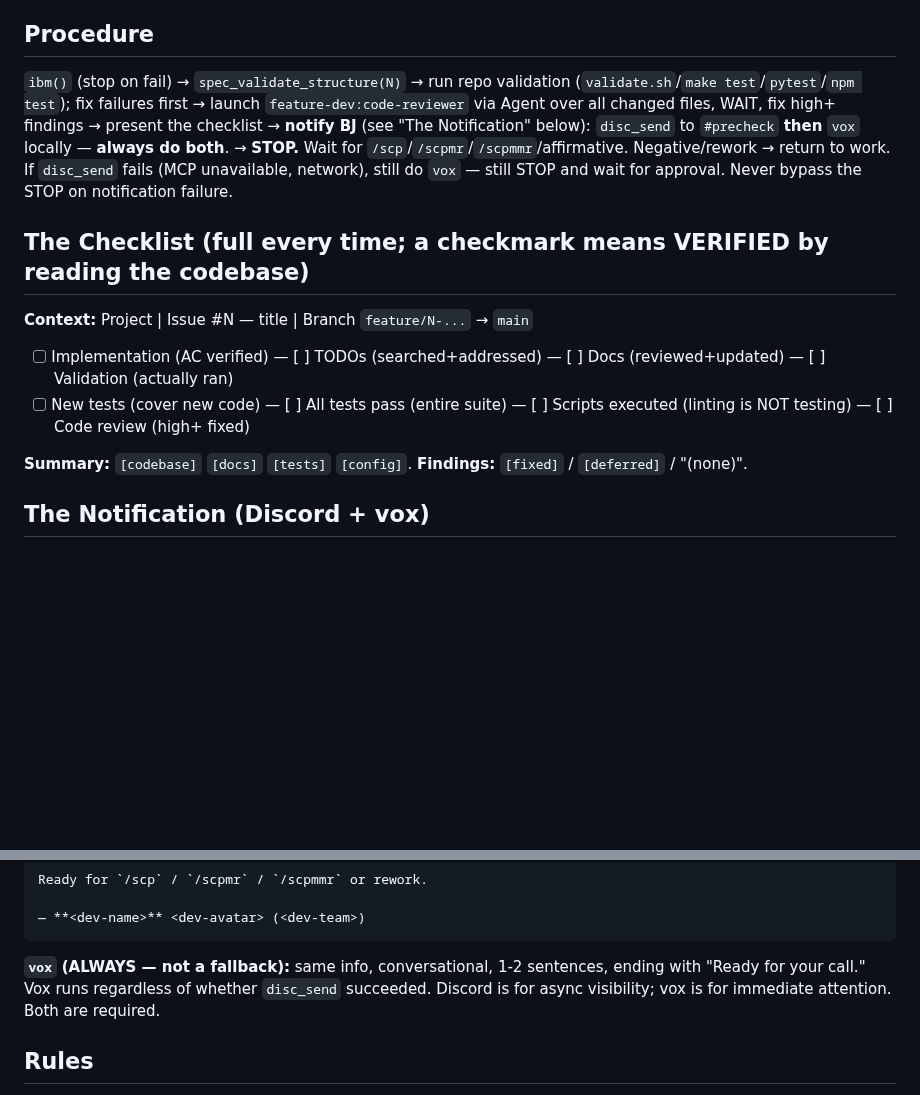
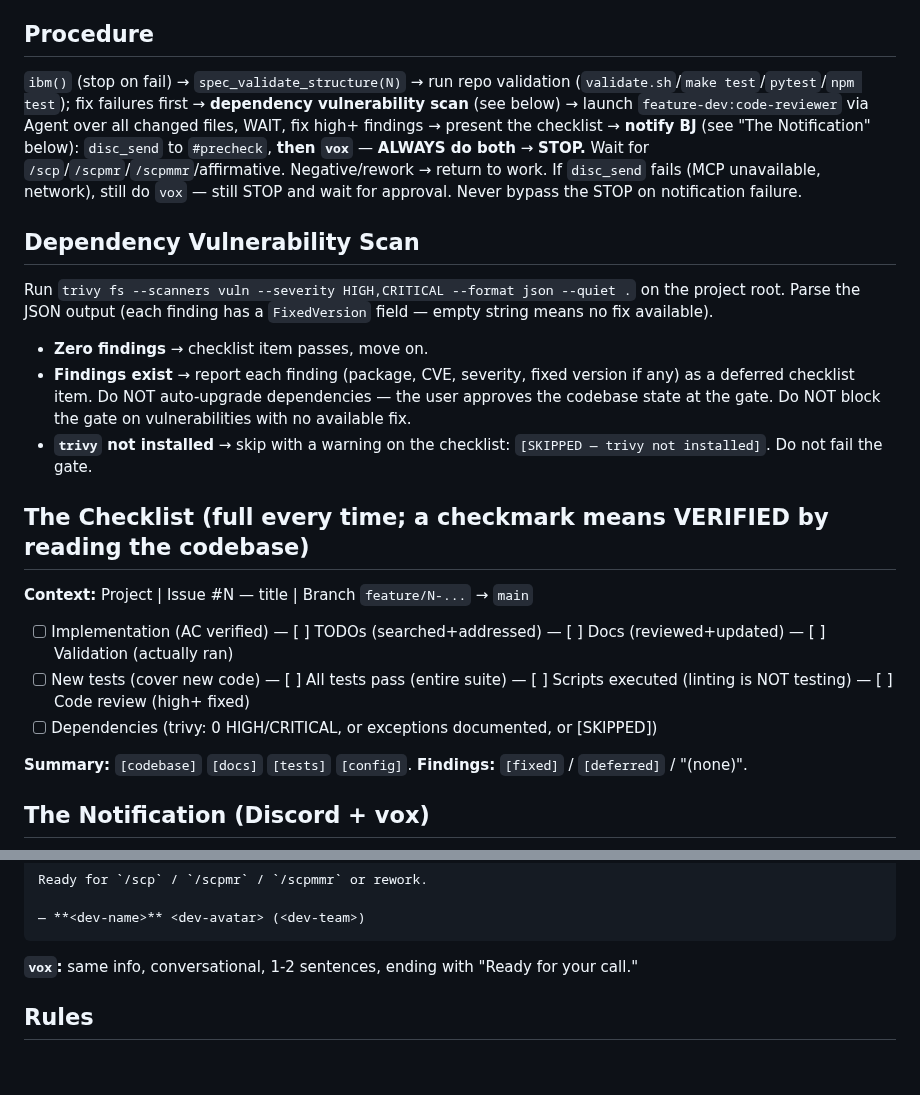
Before and after one commit to Wave-Engineering/claudecode-workflow, a Markdown page: skills/precheck/SKILL.md, 2 parts joined by grey strips. Rendered like a GitHub page; blank space fills up the shorter version.

Commit message:
chore(precheck): add trivy dependency vulnerability scan to precheck gate (#375)
Add dependency vulnerability scan step between repo validation and
code-reviewer launch. Trivy scans for HIGH/CRITICAL CVEs with fail-open
design (skip with warning if trivy not installed, defer unfixable CVEs).
Findings are surfaced on the checklist — no auto-upgrade side effects.

Also syncs minor vox wording changes from live skill.

Closes #374

Co-authored-by: Baker B <bakerb@waveeng.com>
Co-authored-by: Claude Opus 4.6 (1M context) <noreply@anthropic.com>

````diff
--- a/skills/precheck/SKILL.md
+++ b/skills/precheck/SKILL.md
@@ -15,12 +15,19 @@ Mandatory verification before any commit. Checks compliance, runs code review, p
 - `mcp__disc-server__disc_send` — post approval request to `#precheck` (channel `1491195025198157834`)
 
 ## Procedure
-`ibm()` (stop on fail) → `spec_validate_structure(N)` → run repo validation (`validate.sh`/`make test`/`pytest`/`npm test`); fix failures first → launch `feature-dev:code-reviewer` via Agent over all changed files, WAIT, fix high+ findings → present the checklist → **notify BJ** (see "The Notification" below): `disc_send` to `#precheck` **then** `vox` locally — **always do both**. → **STOP.** Wait for `/scp`/`/scpmr`/`/scpmmr`/affirmative. Negative/rework → return to work. If `disc_send` fails (MCP unavailable, network), still do `vox` — still STOP and wait for approval. Never bypass the STOP on notification failure.
+`ibm()` (stop on fail) → `spec_validate_structure(N)` → run repo validation (`validate.sh`/`make test`/`pytest`/`npm test`); fix failures first → **dependency vulnerability scan** (see below) → launch `feature-dev:code-reviewer` via Agent over all changed files, WAIT, fix high+ findings → present the checklist → **notify BJ** (see "The Notification" below): `disc_send` to `#precheck`, **then `vox`** — **ALWAYS do both** → **STOP.** Wait for `/scp`/`/scpmr`/`/scpmmr`/affirmative. Negative/rework → return to work. If `disc_send` fails (MCP unavailable, network), still do `vox` — still STOP and wait for approval. Never bypass the STOP on notification failure.
+
+## Dependency Vulnerability Scan
+Run `trivy fs --scanners vuln --severity HIGH,CRITICAL --format json --quiet .` on the project root. Parse the JSON output (each finding has a `FixedVersion` field — empty string means no fix available).
+- **Zero findings** → checklist item passes, move on.
+- **Findings exist** → report each finding (package, CVE, severity, fixed version if any) as a deferred checklist item. Do NOT auto-upgrade dependencies — the user approves the codebase state at the gate. Do NOT block the gate on vulnerabilities with no available fix.
+- **`trivy` not installed** → skip with a warning on the checklist: `[SKIPPED — trivy not installed]`. Do not fail the gate.
 
 ## The Checklist (full every time; a checkmark means VERIFIED by reading the codebase)
 **Context:** Project | Issue #N — title | Branch `feature/N-...` → `main`
 - [ ] Implementation (AC verified) — [ ] TODOs (searched+addressed) — [ ] Docs (reviewed+updated) — [ ] Validation (actually ran)
 - [ ] New tests (cover new code) — [ ] All tests pass (entire suite) — [ ] Scripts executed (linting is NOT testing) — [ ] Code review (high+ fixed)
+- [ ] Dependencies (trivy: 0 HIGH/CRITICAL, or exceptions documented, or [SKIPPED])
 
 **Summary:** `[codebase]` `[docs]` `[tests]` `[config]`. **Findings:** `[fixed]` / `[deferred]` / "(none)".
 
@@ -44,7 +51,7 @@ Ready for `/scp` / `/scpmr` / `/scpmmr` or rework.
 — **<dev-name>** <dev-avatar> (<dev-team>)
 ```
 
-**`vox` (ALWAYS — not a fallback):** same info, conversational, 1-2 sentences, ending with "Ready for your call." Vox runs regardless of whether `disc_send` succeeded. Discord is for async visibility; vox is for immediate attention. Both are required.
+**`vox`:** same info, conversational, 1-2 sentences, ending with "Ready for your call."
 
 ## Rules
 No diff. No commit. No skipping code-reviewer. Honesty over speed — no checking items you haven't verified. **Linting is not testing** — passing lint/typecheck does not mean code works. **`vox` is ALWAYS called** — it is NOT a fallback for disc_send failure. Both notifications happen every time.
````
